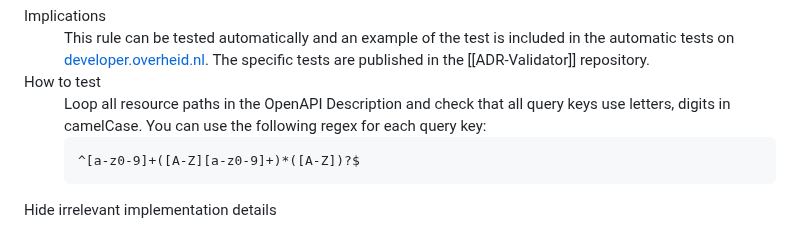
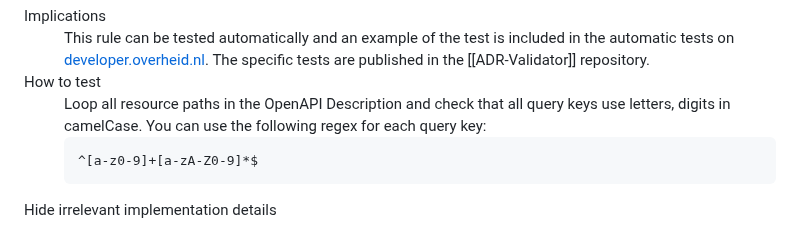
Before and after one commit to Logius-standaarden/API-Design-Rules, a Markdown page: DesignRules.md, the part around the change. Drawn GitHub-style.

Commit message:
Sta meerdere uppercase characters toe
De regex is als voorbeeld bedoeld en kan niet alle edge cases
af vangen waar semantisch wel of niet camelCase moet worden
toegepast. Om verwarring te voorkomen is de regex permissive
en wordt er vanuit gegaan dat bij een code review gekeken wordt
of de intentie van camelCase correct wordt nageleefd.

```diff
--- a/DesignRules.md
+++ b/DesignRules.md
@@ -222,7 +222,7 @@ A resource describing a single thing is called a [=singular resource=]. Resource
       <dd>
          Loop all resource paths in the OpenAPI Description and check that all query keys use letters, digits in camelCase. You can use the following regex for each query key:
          <div class="example">
-            <pre><code>^[a-z0-9]+([A-Z][a-z0-9]+)*([A-Z])?$</code></pre>
+            <pre><code>^[a-z0-9]+[a-zA-Z0-9]*$</code></pre>
          </div>
       </dd>
    </dl>
```
